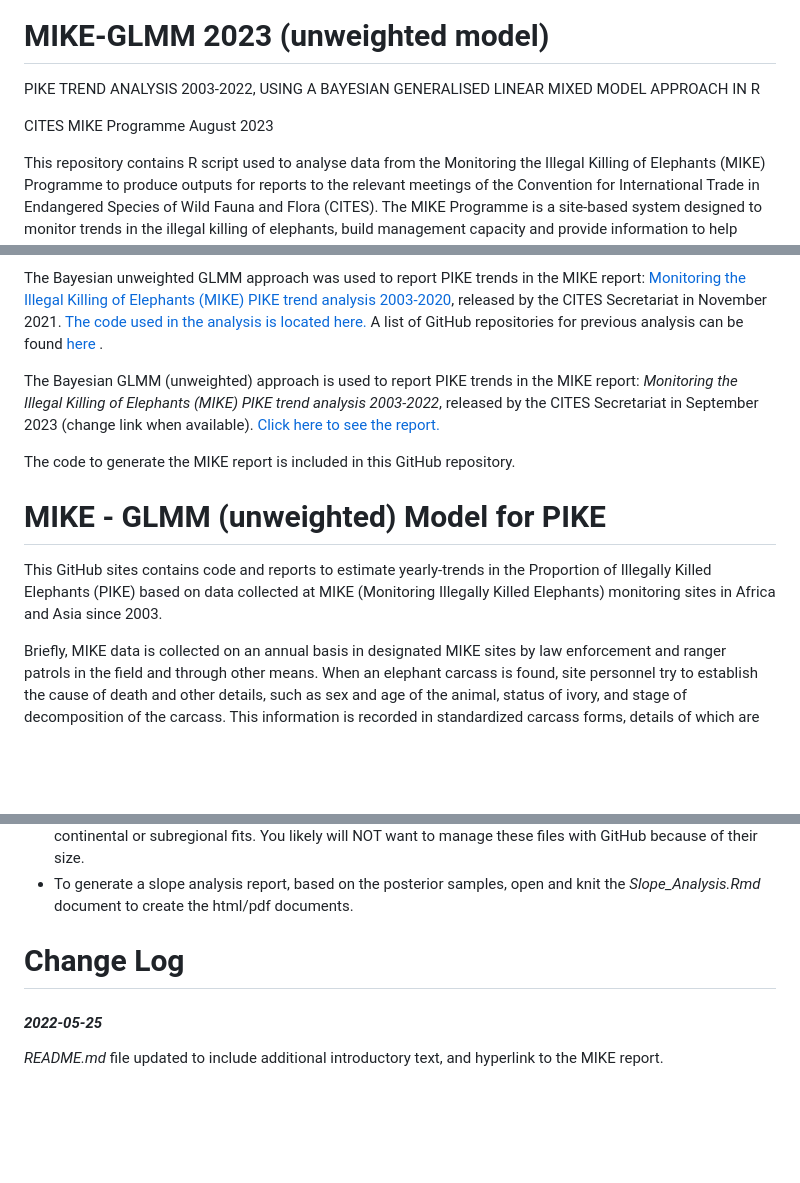
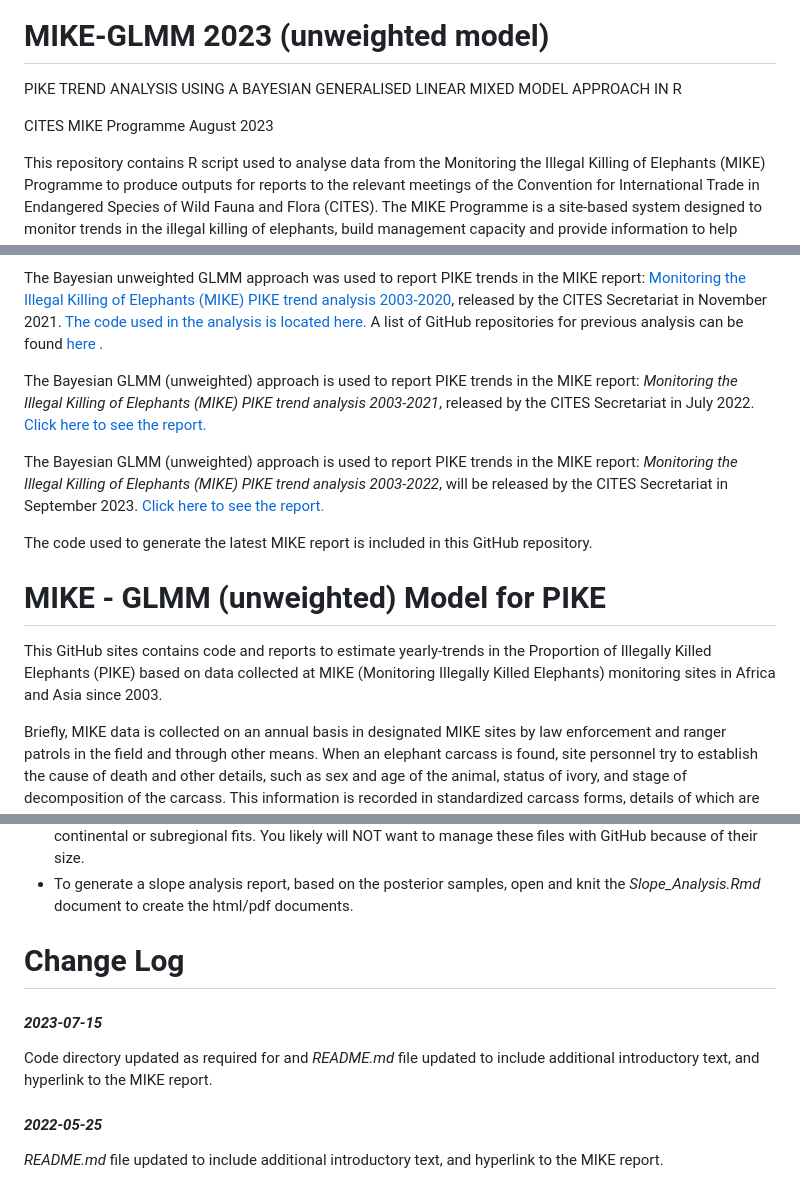
Before and after one commit to CITESmike2023/GLMM-2023-unweighted-model, a Markdown page: README.md, 3 parts joined by grey strips. Drawn GitHub-style; blank space fills up the shorter version.

```diff
--- a/README.md
+++ b/README.md
@@ -2,10 +2,10 @@
 <p> <img src="images/UNCiteslogo.png" width="10%" height="100%" style="display: block; margin: auto auto auto 0;" align="top"/> <img src="images/MIKELogo.png" width="25%" height="100%" style="display: block; margin: auto auto auto 0;" align="botom"/>   </p>
 
 # MIKE-GLMM 2023 (unweighted model)
-PIKE TREND ANALYSIS 2003-2022,  USING A BAYESIAN GENERALISED LINEAR MIXED MODEL APPROACH IN R
+PIKE TREND ANALYSIS USING A BAYESIAN GENERALISED LINEAR MIXED MODEL APPROACH IN R
 
 CITES MIKE Programme
-August 2023
+August  2023
 
 This repository contains R script used to analyse data from the Monitoring the Illegal Killing of Elephants (MIKE) Programme to produce outputs for reports to the
 relevant meetings of the Convention for International Trade in Endangered Species of Wild Fauna and Flora (CITES). The MIKE Programme is a site-based system designed to monitor trends in the illegal killing of elephants, build management capacity and provide information to help range States make appropriate management and enforcement decisions. MIKE evaluates relative poaching levels based on the Proportion of Illegally Killed Elephants (PIKE), which is calculated as the number of illegally killed elephants found divided by the total number of elephant carcasses encountered, aggregated by site and across year.
@@ -14,15 +14,15 @@ The analytical approach documented <a href="https://github.com/CITESmike2020/MIK
 
 The Bayesian unweighted GLMM  approach was used to report PIKE trends in the MIKE report: <a href="https://cites.org/sites/default/files/MIKE/E-PIKE_Trend_Analysis_Aug2021.pdf"> Monitoring the Illegal Killing of Elephants (MIKE) PIKE trend analysis 2003-2020</a>, released by the CITES Secretariat in November 2021. <a href="https://github.com/CITESmike2020/GLMM-2021-unweighted-model"> The code used in the analysis is located here. </a>  A list of GitHub repositories for previous analysis can be found <a href= "https://cites.org/eng/prog/mike/index.php/portal#MIKE%20Analytical%20Code"> here </a>.
 
+The Bayesian GLMM (unweighted)  approach is used to report PIKE trends in the MIKE report: <i>Monitoring the Illegal Killing of Elephants (MIKE) PIKE trend analysis 2003-2021</i>, released by the CITES Secretariat in July 2022.  <a href="https://cites.org/sites/default/files/documents/COP/19/agenda/E-CoP19-66-05.pdf"> Click here to see the report.</a>
 
-The Bayesian GLMM (unweighted)  approach is used to report PIKE trends in the MIKE report: <i>Monitoring the Illegal Killing of Elephants (MIKE) PIKE trend analysis 2003-2022</i>, released by the CITES Secretariat in September 2023 (change link when available).  <a href="https://cites.org/sites/default/files/documents/COP/19/agenda/E-CoP19-66-05.pdf"> Click here to see the report.</a>
+The Bayesian GLMM (unweighted)  approach is used to report PIKE trends in the MIKE report: <i>Monitoring the Illegal Killing of Elephants (MIKE) PIKE trend analysis 2003-2022</i>, will be released by the CITES Secretariat in September 2023.  <a href="https://cites.org/sites/default/files/documents/COP/19/agenda/E-CoP19-66-05.pdf"> Click here to see the report.</a>
 
-The code to generate the MIKE report is included in this GitHub repository.
+The code used to generate the latest MIKE report is included in this GitHub repository.
 
 # MIKE - GLMM  (unweighted) Model for PIKE
 
-This GitHub sites contains code and reports to estimate yearly-trends in the Proportion of Illegally Killed Elephants (PIKE) based on data collected at
-MIKE (Monitoring Illegally Killed Elephants) monitoring sites in Africa and Asia since 2003.
+This GitHub sites contains code and reports to estimate yearly-trends in the Proportion of Illegally Killed Elephants (PIKE) based on data collected at MIKE (Monitoring Illegally Killed Elephants) monitoring sites in Africa and Asia since 2003.
 
 Briefly, MIKE data is collected on an annual basis in designated MIKE sites by law enforcement and ranger patrols in the field and through other means. When an elephant carcass is found, site personnel try to establish the cause of death and other details, such as sex and age of the animal, status of ivory, and stage of decomposition of the carcass. This information is recorded in standardized carcass forms, details of which are then submitted to the MIKE Programme. As expected, different sites report widely different numbers of carcasses, as encountered carcass numbers are a function of: population abundance; natural mortality rates; the detection probabilities of elephant carcasses in different habitats; differential carcass decay rates; levels of illegal killing; and levels of search effort and site coverage.
 
@@ -69,6 +69,10 @@ posterior samples from the continental or subregional fits. You likely will NOT
 
 # Change Log
 
+#### *2023-07-15*
+
+Code directory updated as required for and *README.md* file updated to include additional introductory text, and hyperlink to the MIKE report.
+
 #### *2022-05-25*
 
 *README.md* file updated to include additional introductory text, and hyperlink to the MIKE report.
```
